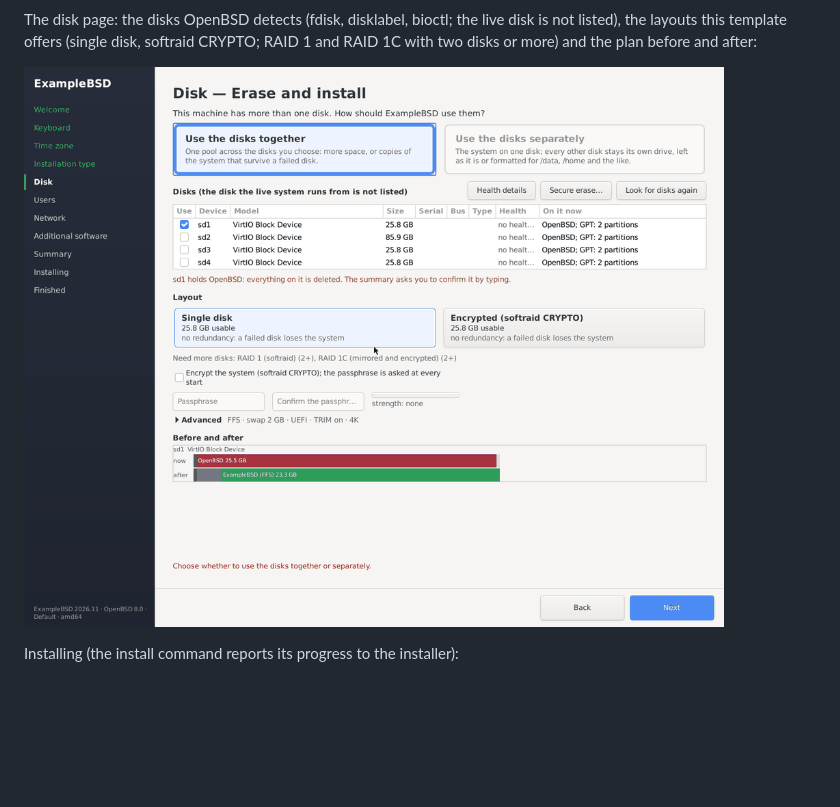
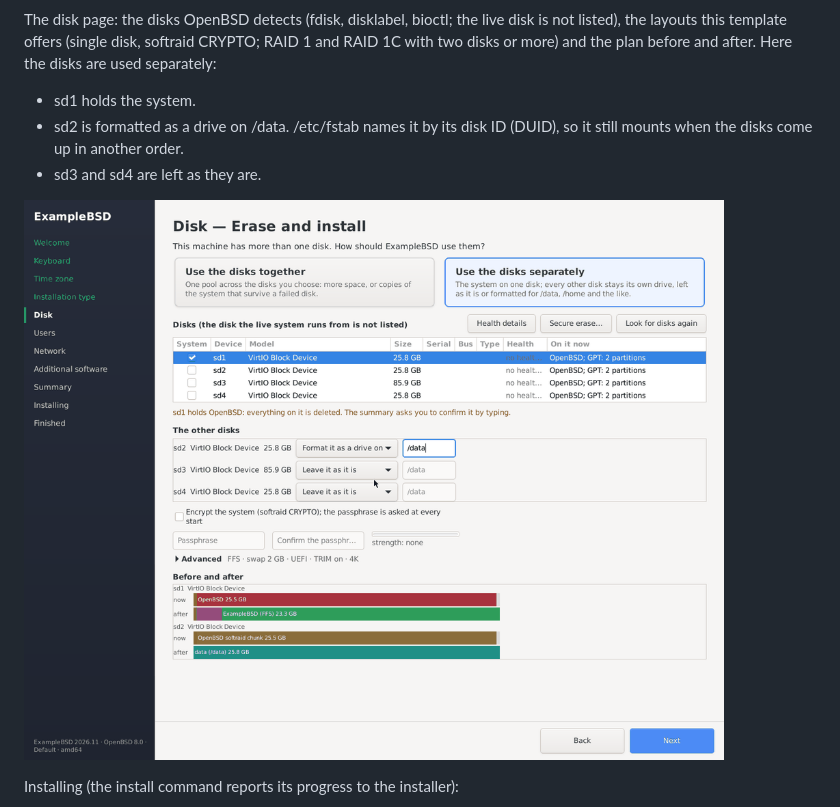
Before and after one commit to wtfbsd/openbsd-template, a Markdown page: README.md, the part around the change. GitHub-like rendering; pictures changed too: docs/screenshots/disk.png; blank space fills up the shorter version.

Commit message:
#1675 openbsd-template: the "use the disks separately" install, proven on a VM
Run on wtf-obsd (installer-template ceda104), keyboard only: the system
on sd1, sd2 formatted as a drive on /data, sd3 and sd4 left as they
are. After a reboot with the disks in another order the data disk came
up as sd1 and /data still mounted (`/dev/sd1a on /data type ffs`):
/etc/fstab names it by its DUID (cd12204d6f4be4b2.a). The branded
greeter came up and the user logged in.

- docs/screenshots/disk.png retaken from that run.
- README: the disk-page caption says how the disks are used, one line
  per disk.

Review: scanners clean; quality, security, correctness and
falsification NO FINDINGS on the first run. Interface: the caption
split per disk and DUID spelt out (taken). The last run's voices were
unreachable (degraded).

Stewardship:
- Honcho: LESSON put the build disk where a "separately" install cannot
  reach it before running the proof.
- Ticket: #1675
- Ticket updated: held (no raw Track calls until add_comment ships).
- Docs: README.md in this commit.

```diff
--- a/README.md
+++ b/README.md
@@ -41,7 +41,13 @@ and the menu entry open it again:
 The disk page: the disks OpenBSD detects (fdisk, disklabel, bioctl; the
 live disk is not listed), the layouts this template offers (single disk,
 softraid CRYPTO; RAID 1 and RAID 1C with two disks or more) and the plan
-before and after:
+before and after. Here the disks are used separately:
+
+- sd1 holds the system.
+- sd2 is formatted as a drive on /data. /etc/fstab names it by its disk
+  ID (DUID), so it still mounts when the disks come up in another order.
+- sd3 and sd4 are left as they are.
+
 
 ![The disk page (OpenBSD 8.0)](docs/screenshots/disk.png)
 
```
